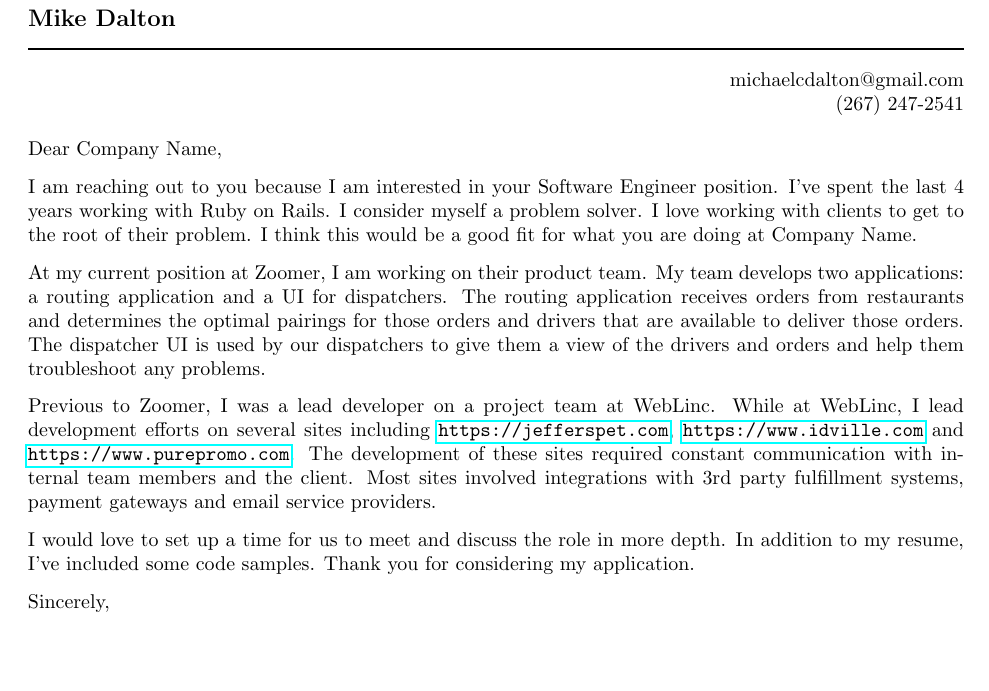
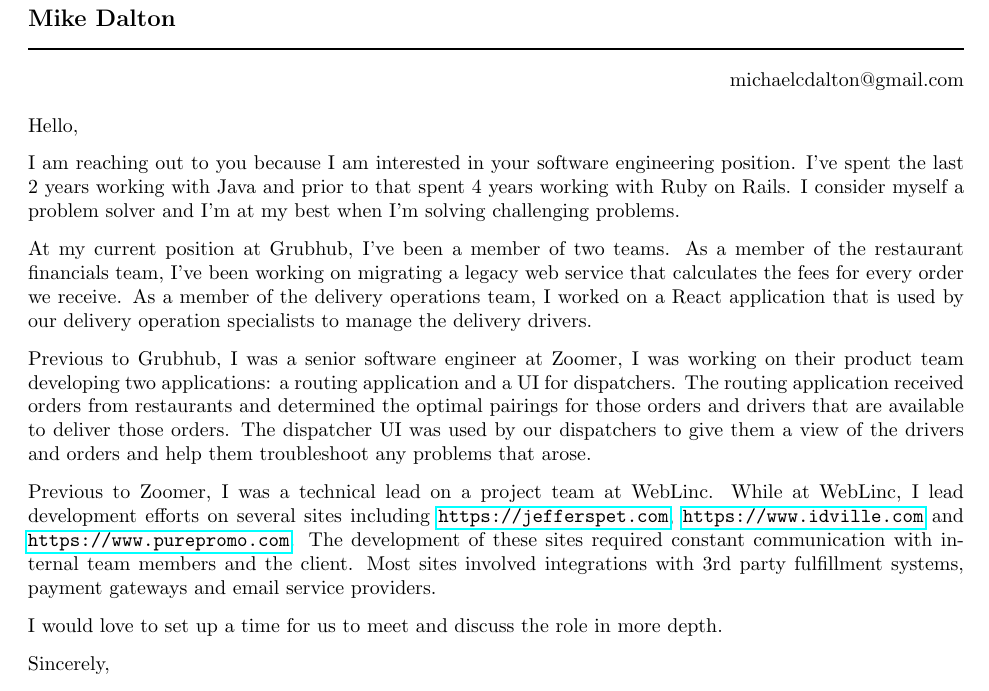
Before and after one commit to kcdragon/my-resume, a LaTeX letter (letter.tex): part of the page, cut so that both start at the same text, the shorter picture padded with empty space. Compiled offline with pdfLaTeX.

Commit message:
updated cover letter

```diff
--- a/letter.tex
+++ b/letter.tex
@@ -22,18 +22,19 @@
 \medskip\hrule height 1pt
 \begin{flushright}
 \hfill michaelcdalton@gmail.com \\
-\hfill (267) 247-2541
 \end{flushright}
 
-Dear \companyName{},
+Hello,
 
-I am reaching out to you because I am interested in your Software Engineer position. I've spent the last 4 years working with Ruby on Rails. I consider myself a problem solver. I love working with clients to get to the root of their problem. I think this would be a good fit for what you are doing at \companyName{}.
+I am reaching out to you because I am interested in your software engineering position. I've spent the last 2 years working with Java and prior to that spent 4 years working with Ruby on Rails. I consider myself a problem solver and I'm at my best when I'm solving challenging problems.
 
-At my current position at Zoomer, I am working on their product team. My team develops two applications: a routing application and a UI for dispatchers. The routing application receives orders from restaurants and determines the optimal pairings for those orders and drivers that are available to deliver those orders. The dispatcher UI is used by our dispatchers to give them a view of the drivers and orders and help them troubleshoot any problems.
+At my current position at Grubhub, I've been a member of two teams. As a member of the restaurant financials team, I've been working on migrating a legacy web service that calculates the fees for every order we receive. As a member of the delivery operations team, I worked on a React application that is used by our delivery operation specialists to manage the delivery drivers.
 
-Previous to Zoomer, I was a lead developer on a project team at WebLinc. While at WebLinc, I lead development efforts on several sites including \url{https://jefferspet.com}, \url{https://www.idville.com} and \url{https://www.purepromo.com}. The development of these sites required constant communication with internal team members and the client. Most sites involved integrations with 3rd party fulfillment systems, payment gateways and email service providers.
+Previous to Grubhub, I was a senior software engineer at Zoomer, I was working on their product team developing two applications: a routing application and a UI for dispatchers. The routing application received orders from restaurants and determined the optimal pairings for those orders and drivers that are available to deliver those orders. The dispatcher UI was used by our dispatchers to give them a view of the drivers and orders and help them troubleshoot any problems that arose.
 
-I would love to set up a time for us to meet and discuss the role in more depth. In addition to my resume, I've included some code samples. Thank you for considering my application.
+Previous to Zoomer, I was a technical lead on a project team at WebLinc. While at WebLinc, I lead development efforts on several sites including \url{https://jefferspet.com}, \url{https://www.idville.com} and \url{https://www.purepromo.com}. The development of these sites required constant communication with internal team members and the client. Most sites involved integrations with 3rd party fulfillment systems, payment gateways and email service providers.
+
+I would love to set up a time for us to meet and discuss the role in more depth.
 
 Sincerely,
 
```
